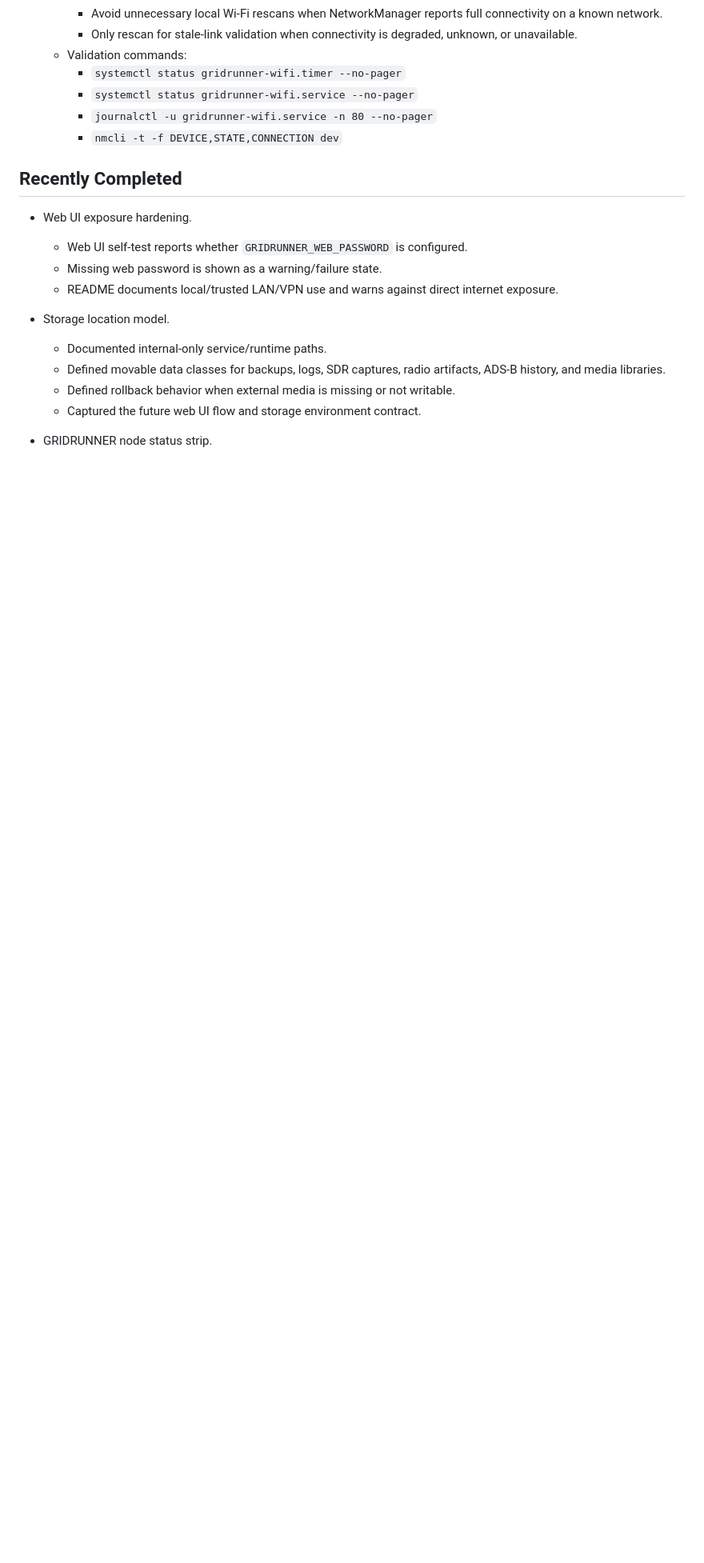
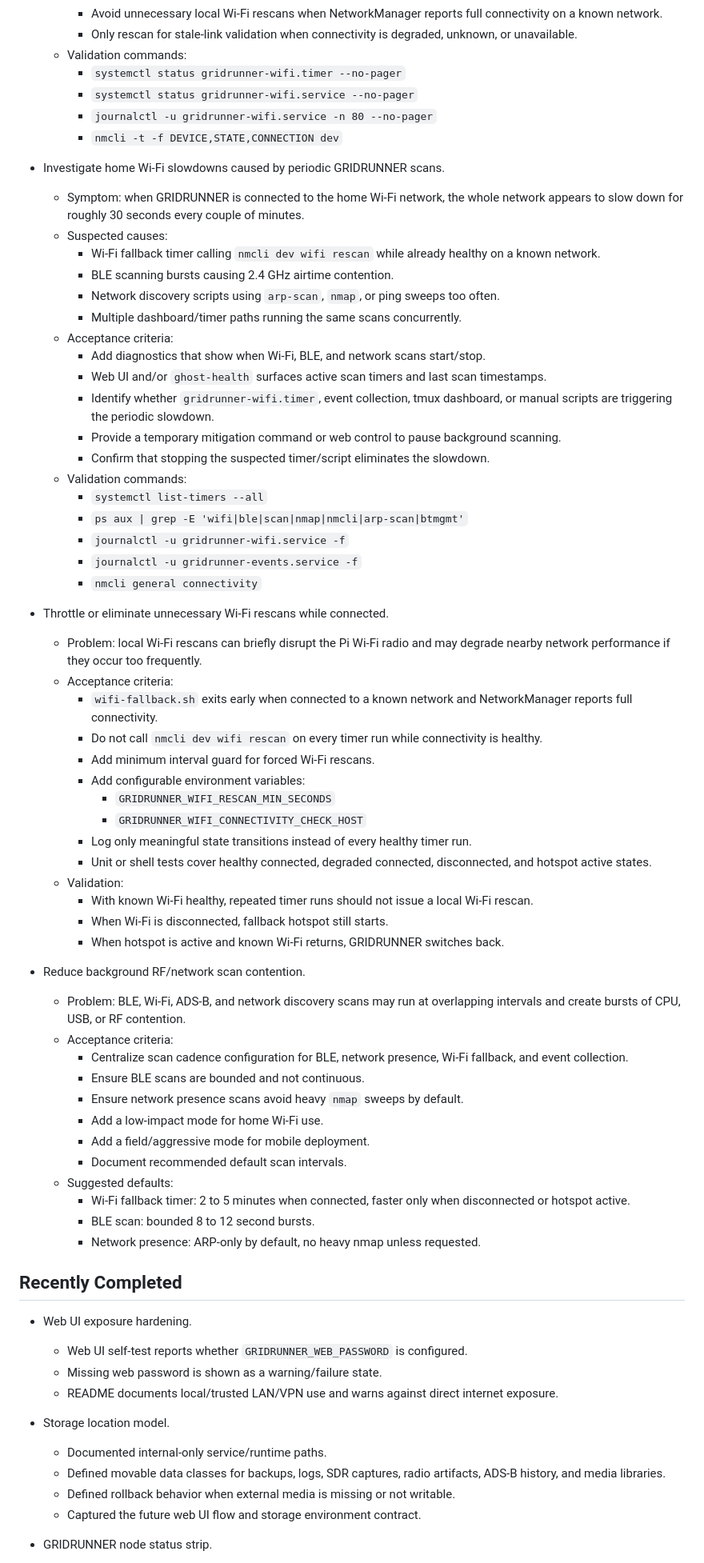
Before and after one commit to jfergs/gridrunner, a Markdown page: BACKLOG.md, the part around the change. Shown at 80% size. GitHub-like rendering; blank space fills up the shorter version.

Commit message:
Add Wi-Fi slowdown investigation backlog cards

```diff
--- a/BACKLOG.md
+++ b/BACKLOG.md
@@ -28,6 +28,70 @@ work here; roll up only the current priorities to the global backlog tracker.
     - `systemctl status gridrunner-wifi.service --no-pager`
     - `journalctl -u gridrunner-wifi.service -n 80 --no-pager`
     - `nmcli -t -f DEVICE,STATE,CONNECTION dev`
+
+- Investigate home Wi-Fi slowdowns caused by periodic GRIDRUNNER scans.
+  - Symptom: when GRIDRUNNER is connected to the home Wi-Fi network, the whole
+    network appears to slow down for roughly 30 seconds every couple of minutes.
+  - Suspected causes:
+    - Wi-Fi fallback timer calling `nmcli dev wifi rescan` while already healthy
+      on a known network.
+    - BLE scanning bursts causing 2.4 GHz airtime contention.
+    - Network discovery scripts using `arp-scan`, `nmap`, or ping sweeps too
+      often.
+    - Multiple dashboard/timer paths running the same scans concurrently.
+  - Acceptance criteria:
+    - Add diagnostics that show when Wi-Fi, BLE, and network scans start/stop.
+    - Web UI and/or `ghost-health` surfaces active scan timers and last scan
+      timestamps.
+    - Identify whether `gridrunner-wifi.timer`, event collection, tmux dashboard,
+      or manual scripts are triggering the periodic slowdown.
+    - Provide a temporary mitigation command or web control to pause background
+      scanning.
+    - Confirm that stopping the suspected timer/script eliminates the slowdown.
+  - Validation commands:
+    - `systemctl list-timers --all`
+    - `ps aux | grep -E 'wifi|ble|scan|nmap|nmcli|arp-scan|btmgmt'`
+    - `journalctl -u gridrunner-wifi.service -f`
+    - `journalctl -u gridrunner-events.service -f`
+    - `nmcli general connectivity`
+
+- Throttle or eliminate unnecessary Wi-Fi rescans while connected.
+  - Problem: local Wi-Fi rescans can briefly disrupt the Pi Wi-Fi radio and may
+    degrade nearby network performance if they occur too frequently.
+  - Acceptance criteria:
+    - `wifi-fallback.sh` exits early when connected to a known network and
+      NetworkManager reports full connectivity.
+    - Do not call `nmcli dev wifi rescan` on every timer run while connectivity
+      is healthy.
+    - Add minimum interval guard for forced Wi-Fi rescans.
+    - Add configurable environment variables:
+      - `GRIDRUNNER_WIFI_RESCAN_MIN_SECONDS`
+      - `GRIDRUNNER_WIFI_CONNECTIVITY_CHECK_HOST`
+    - Log only meaningful state transitions instead of every healthy timer run.
+    - Unit or shell tests cover healthy connected, degraded connected,
+      disconnected, and hotspot active states.
+  - Validation:
+    - With known Wi-Fi healthy, repeated timer runs should not issue a local
+      Wi-Fi rescan.
+    - When Wi-Fi is disconnected, fallback hotspot still starts.
+    - When hotspot is active and known Wi-Fi returns, GRIDRUNNER switches back.
+
+- Reduce background RF/network scan contention.
+  - Problem: BLE, Wi-Fi, ADS-B, and network discovery scans may run at overlapping
+    intervals and create bursts of CPU, USB, or RF contention.
+  - Acceptance criteria:
+    - Centralize scan cadence configuration for BLE, network presence, Wi-Fi
+      fallback, and event collection.
+    - Ensure BLE scans are bounded and not continuous.
+    - Ensure network presence scans avoid heavy `nmap` sweeps by default.
+    - Add a low-impact mode for home Wi-Fi use.
+    - Add a field/aggressive mode for mobile deployment.
+    - Document recommended default scan intervals.
+  - Suggested defaults:
+    - Wi-Fi fallback timer: 2 to 5 minutes when connected, faster only when
+      disconnected or hotspot active.
+    - BLE scan: bounded 8 to 12 second bursts.
+    - Network presence: ARP-only by default, no heavy nmap unless requested.
 
 ## Recently Completed
 
```
